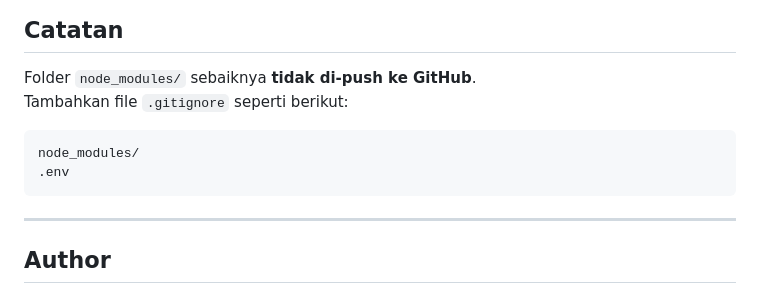
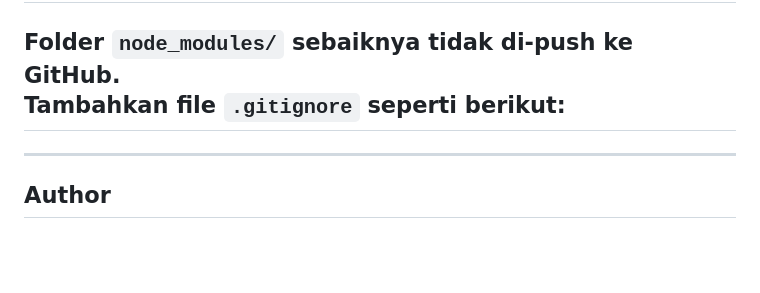
Before and after one commit to dewamerdeka17/kasir, a Markdown page: README.md, the part around the change. Drawn GitHub-style; blank space fills up the shorter version.

````diff
--- a/README.md
+++ b/README.md
@@ -330,11 +330,7 @@ Beberapa ide pengembangan lanjutan:
 
 Folder `node_modules/` sebaiknya **tidak di-push ke GitHub**.
 Tambahkan file `.gitignore` seperti berikut:
-
-```gitignore
-node_modules/
-.env
-```
+---
 
 ---
 
````
